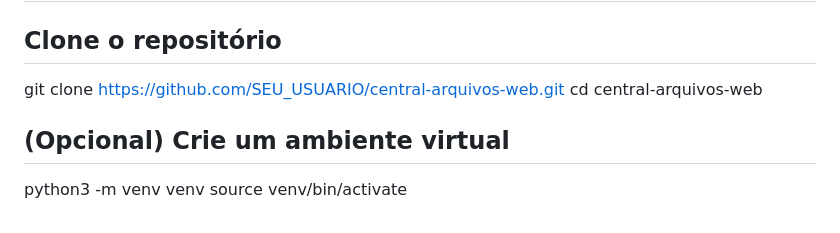
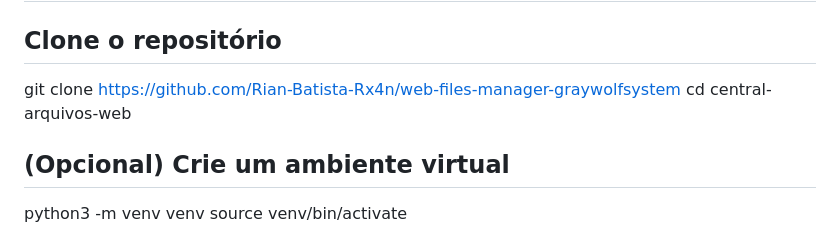
Before and after one commit to Rian-Batista-Rx4n/GWS, a Markdown page: README.md, the part around the change. Drawn GitHub-style.

Commit message:
Update README.md
v1.2.1 README.md

```diff
--- a/README.md
+++ b/README.md
@@ -77,7 +77,7 @@ Funcionalidades pendentes:
 # 🚀 Como executar / instalar
 
 ## Clone o repositório
-git clone https://github.com/SEU_USUARIO/central-arquivos-web.git
+git clone https://github.com/Rian-Batista-Rx4n/web-files-manager-graywolfsystem
 cd central-arquivos-web
 
 ## (Opcional) Crie um ambiente virtual
```
